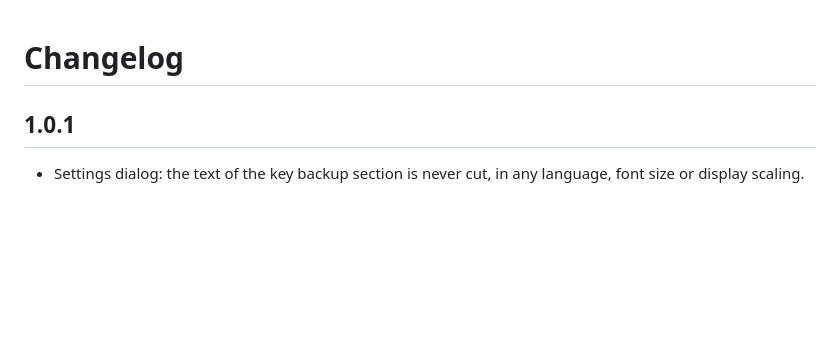
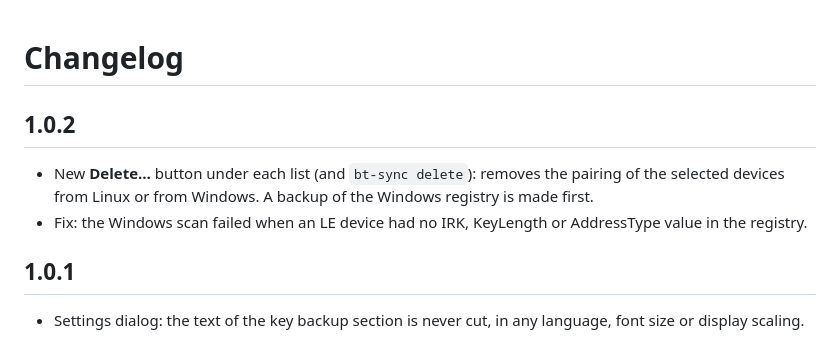
Before and after one commit to Eraser-025/bt-sync, a Markdown page: CHANGELOG.md, the part around the change. Drawn GitHub-style; blank space fills up the shorter version.

```diff
--- a/CHANGELOG.md
+++ b/CHANGELOG.md
@@ -1,4 +1,12 @@
 # Changelog
+
+## 1.0.2
+
+- New **Delete…** button under each list (and `bt-sync delete`): removes the
+  pairing of the selected devices from Linux or from Windows. A backup of the
+  Windows registry is made first.
+- Fix: the Windows scan failed when an LE device had no IRK, KeyLength or
+  AddressType value in the registry.
 
 ## 1.0.1
 
```
Also changed, not shown: README.md (+8 -0 lines), docs/screenshot.png, docs/settings.png, 14 other files.
